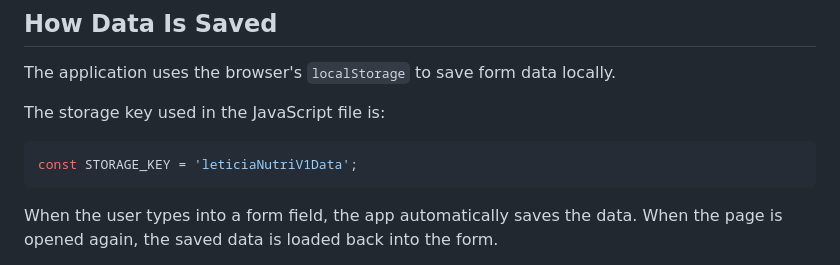
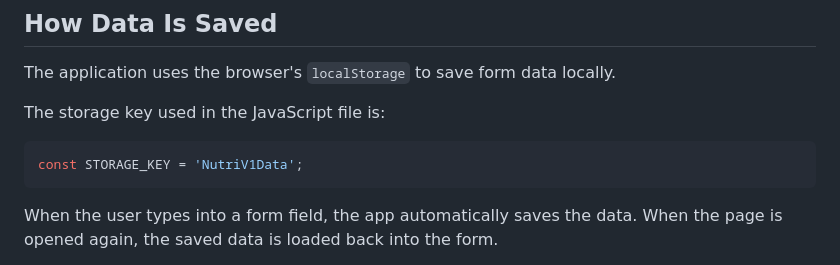
Before and after one commit to kevipegoraro/nutritionist-helper, a Markdown page: README.md, the part around the change. GitHub-like rendering.

Commit message:
Update STORAGE_KEY in README.md

````diff
--- a/README.md
+++ b/README.md
@@ -65,7 +65,7 @@ The application uses the browser's `localStorage` to save form data locally.
 The storage key used in the JavaScript file is:
 
 ```js
-const STORAGE_KEY = 'leticiaNutriV1Data';
+const STORAGE_KEY = 'NutriV1Data';
 ```
 
 When the user types into a form field, the app automatically saves the data. When the page is opened again, the saved data is loaded back into the form.
````
